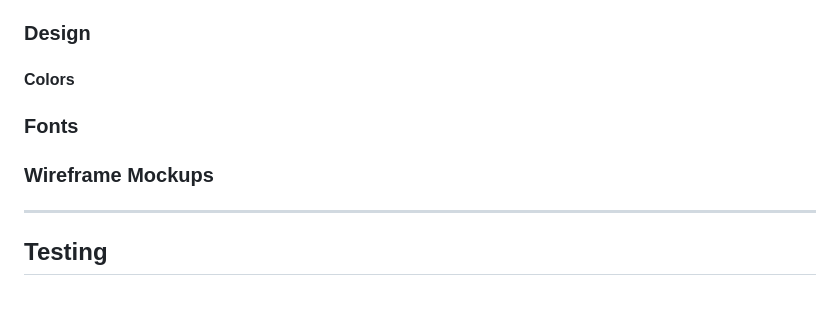
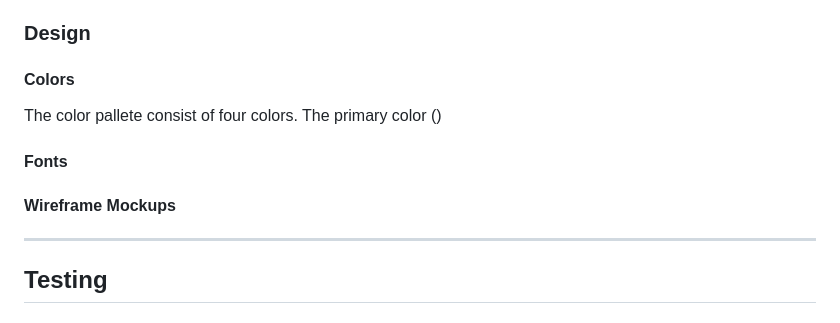
Before and after one commit to brodsa/mgv-vorau, a Markdown page: README.md, the part around the change. GitHub-like rendering.

Commit message:
docs: document the structure of the webpage

```diff
--- a/README.md
+++ b/README.md
@@ -63,10 +63,11 @@ The home page consists of 4 sections:
 ### Design
 
 #### Colors
+The color pallete consist of four colors. The primary color ()
 
-### Fonts
+#### Fonts
 
-### Wireframe Mockups
+#### Wireframe Mockups
 
 ---
 
```
